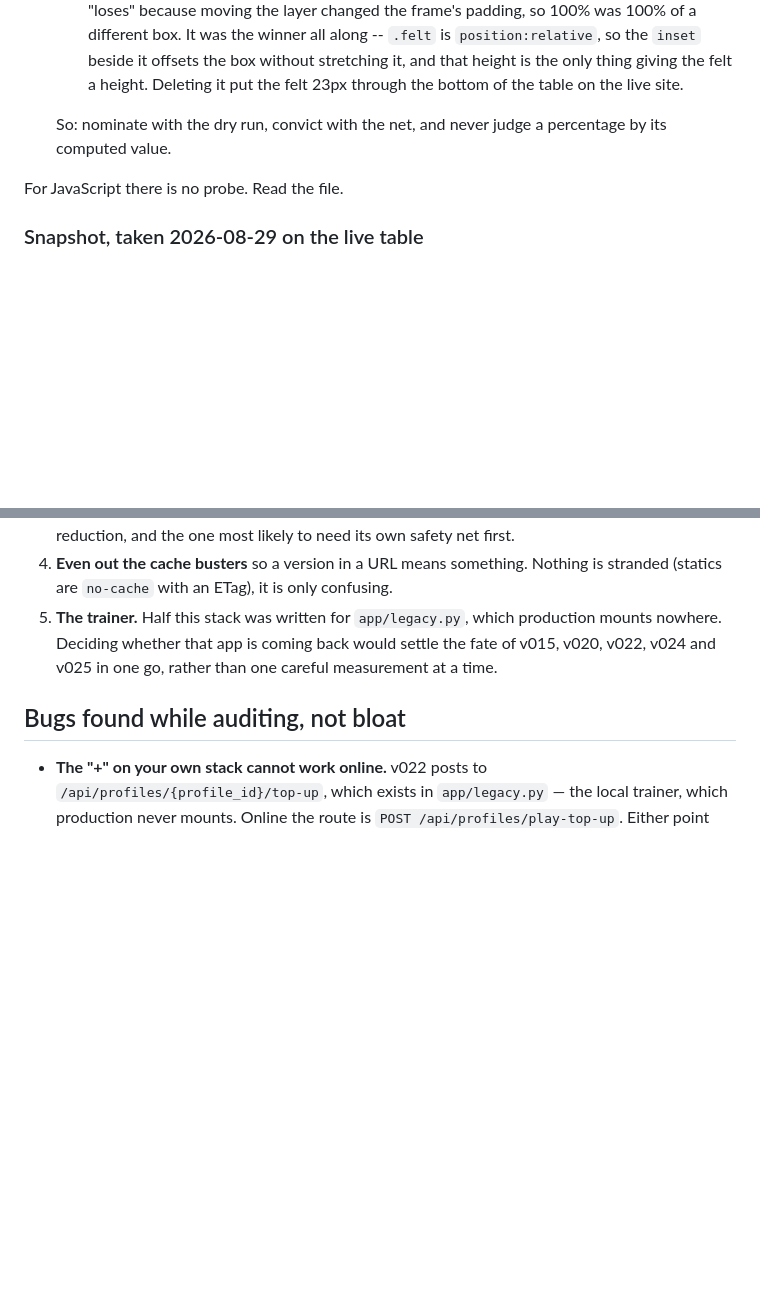
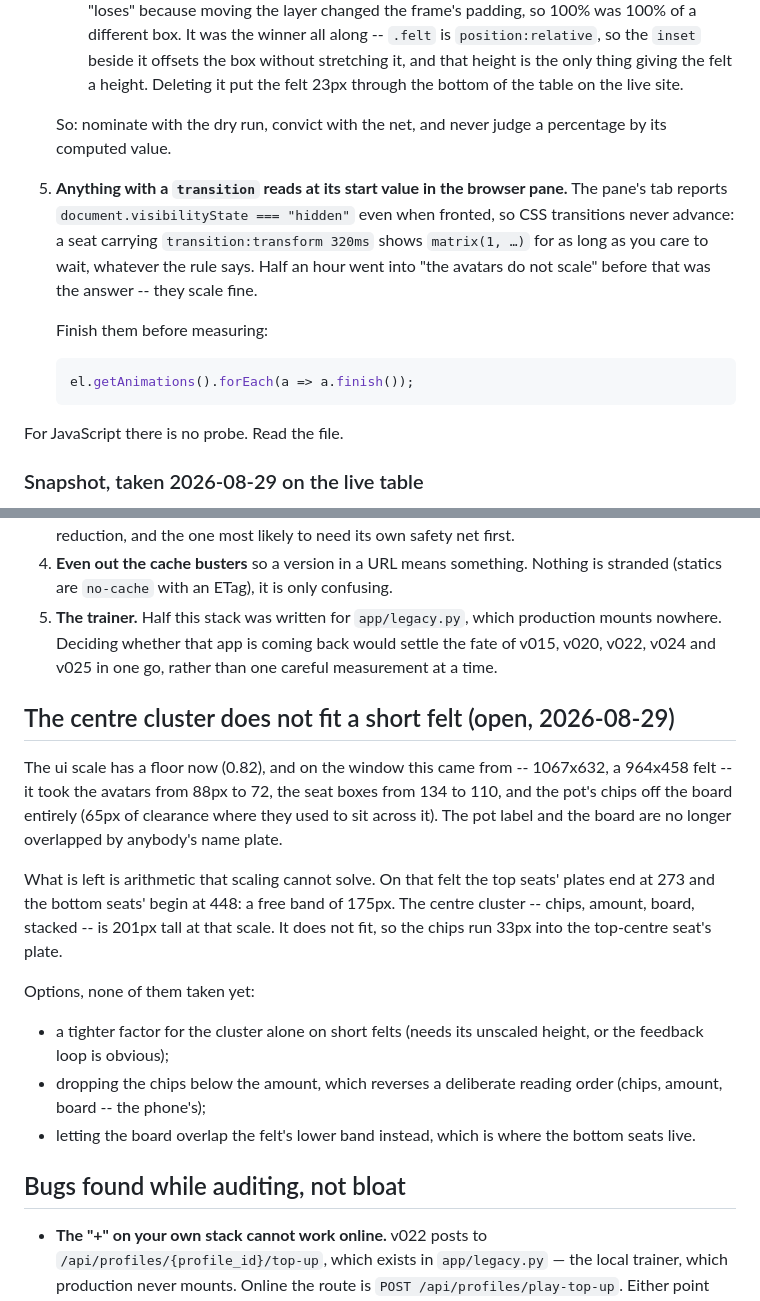
Before and after one commit to VIPASANA8/bobstroitel, a Markdown page: docs/layer-cleanup.md, 2 parts joined by grey strips. Rendered like a GitHub page; blank space fills up the shorter version.

Commit message:
docs: what the scale floor fixed, what it cannot, and a tool that lies
Measured on the window the report came from (1067x632, a 964x458 felt),
after the floor shipped: avatars 88px -> 72, seat boxes 134 -> 110, the
centre cluster 245 -> 201 (54% of the felt's height down to 44%), and the
pot's chips 65px clear of the board they used to sit across. Neither the
pot label nor the board is overlapped by a name plate any more.

What is left is arithmetic, not scale: on that felt the top plates end at
273 and the bottom ones start at 448, a free band of 175px, and the
cluster is 201 tall. The chips still run 33px into the top-centre seat's
plate. Three ways out are written down; none is taken.

And a correction to the toolkit, which cost an hour: anything with a
`transition` reads at its *start* value in the browser pane. Its tab
reports visibilityState "hidden" even when fronted, so transitions never
advance -- a seat carrying `transition:transform 320ms` reports
matrix(1, ...) forever, whatever rule is winning. "The avatars do not
scale" was that, and only that; they scale fine. Finish the animations
before measuring:

    el.getAnimations().forEach(a => a.finish())

Co-Authored-By: Claude Opus 5 <noreply@anthropic.com>

````diff
--- a/docs/layer-cleanup.md
+++ b/docs/layer-cleanup.md
@@ -128,6 +128,19 @@ its own, and none of them is proof by itself.
    So: nominate with the dry run, convict with the net, and never judge a
    percentage by its computed value.
 
+5. **Anything with a `transition` reads at its start value in the browser
+   pane.** The pane's tab reports `document.visibilityState === "hidden"`
+   even when fronted, so CSS transitions never advance: a seat carrying
+   `transition:transform 320ms` shows `matrix(1, …)` for as long as you care
+   to wait, whatever the rule says. Half an hour went into "the avatars do
+   not scale" before that was the answer -- they scale fine.
+
+   Finish them before measuring:
+
+   ```js
+   el.getAnimations().forEach(a => a.finish());
+   ```
+
 For JavaScript there is no probe. Read the file.
 
 ### Snapshot, taken 2026-08-29 on the live table
@@ -256,6 +269,29 @@ What is left, in the order it should be done:
    settle the fate of v015, v020, v022, v024 and v025 in one go, rather than
    one careful measurement at a time.
 
+## The centre cluster does not fit a short felt (open, 2026-08-29)
+
+The ui scale has a floor now (0.82), and on the window this came from --
+1067x632, a 964x458 felt -- it took the avatars from 88px to 72, the seat
+boxes from 134 to 110, and the pot's chips off the board entirely (65px of
+clearance where they used to sit across it). The pot label and the board are
+no longer overlapped by anybody's name plate.
+
+What is left is arithmetic that scaling cannot solve. On that felt the top
+seats' plates end at 273 and the bottom seats' begin at 448: a free band of
+175px. The centre cluster -- chips, amount, board, stacked -- is 201px tall
+at that scale. It does not fit, so the chips run 33px into the top-centre
+seat's plate.
+
+Options, none of them taken yet:
+
+* a tighter factor for the cluster alone on short felts (needs its unscaled
+  height, or the feedback loop is obvious);
+* dropping the chips below the amount, which reverses a deliberate reading
+  order (chips, amount, board -- the phone's);
+* letting the board overlap the felt's lower band instead, which is where
+  the bottom seats live.
+
 ## Bugs found while auditing, not bloat
 
 * **The "+" on your own stack cannot work online.** v022 posts to
````
